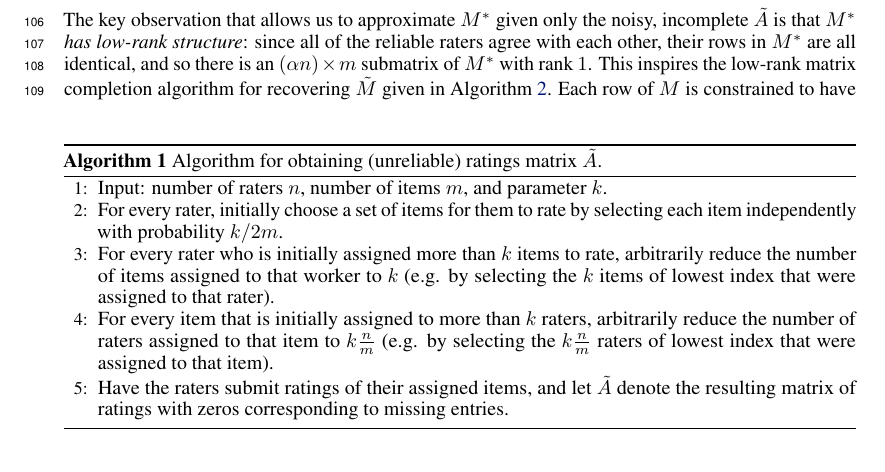
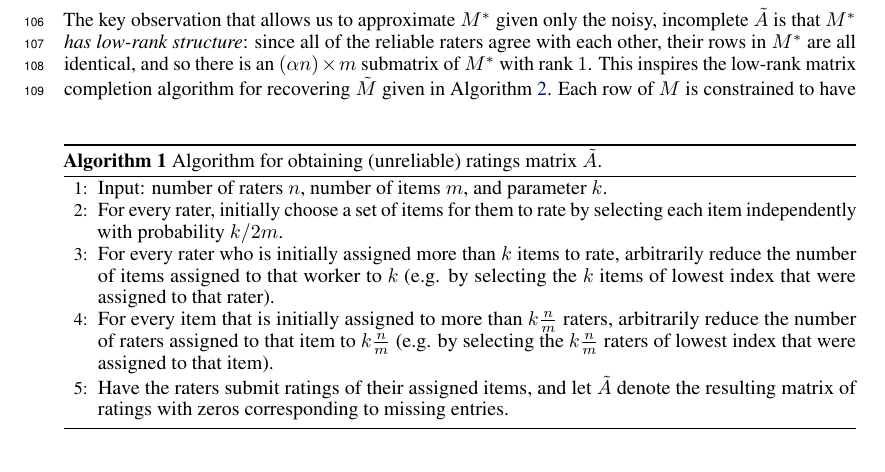
Before and after one commit to jsteinha/crowdsourcing, a LaTeX thesis (nips2016/main.tex, which reads nips2016/recover-M.tex): part of page 3 of 16, cut so that both start at the same text. Compiled offline with pdfLaTeX.

Commit message:
minor edits

```diff
--- a/nips2016/recover-M.tex
+++ b/nips2016/recover-M.tex
@@ -5,7 +5,7 @@
 \State Input: number of raters $n$,  number of items $m$, and parameter $k$.
 \State For every rater, initially choose a set of items for them to rate by selecting each item independently with probability $k/2m$.
 \State For every rater who is initially assigned more than $k$ items to rate, arbitrarily reduce the number of items assigned to that worker to $k$ (e.g. by selecting the $k$ items of lowest index that were assigned to that rater).
-\State For every item that is initially assigned to more than $k$ raters, arbitrarily reduce the number of raters assigned to that item to $k \frac{n}{m}$ (e.g. by selecting the $k \frac{n}{m}$ raters of lowest index that were assigned to that item).
+\State For every item that is initially assigned to more than $k\frac{n}{m}$ raters, arbitrarily reduce the number of raters assigned to that item to $k \frac{n}{m}$ (e.g. by selecting the $k \frac{n}{m}$ raters of lowest index that were assigned to that item).
 \State Have the raters submit ratings of their assigned items, and let $\A$ denote the resulting matrix of ratings with zeros corresponding to missing entries.
 \end{algorithmic}
 \end{algorithm}
```
Also changed, not shown: nips2016/intro.tex (+1 -1 lines).
